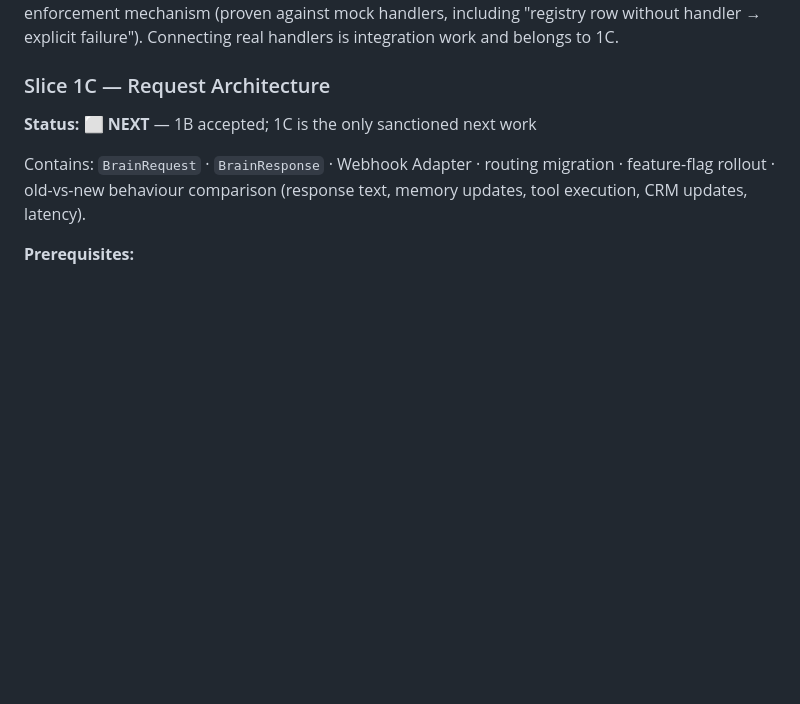
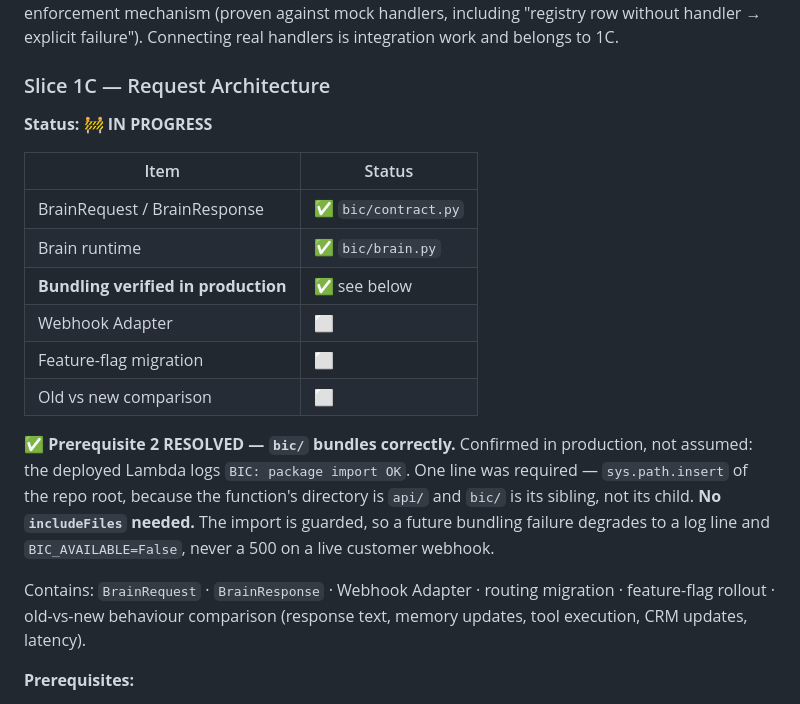
Before and after one commit to raviraj10590/asthra-digitech-frontend, a Markdown page: docs/PROGRESS.md, the part around the change. Rendered like a GitHub page; blank space fills up the shorter version.

Commit message:
docs(bic): 1C prerequisite 2 resolved — bic/ bundles in production
Verified rather than assumed: the deployed Lambda logs "BIC: package import OK".
Required exactly one line (sys.path.insert of the repo root, since the function
dir is api/ and bic/ is its sibling). No includeFiles needed — which is why it
was correct not to add it speculatively in 1B.

```diff
--- a/docs/PROGRESS.md
+++ b/docs/PROGRESS.md
@@ -115,7 +115,24 @@ means:
 integration work and belongs to 1C.
 
 ### Slice 1C — Request Architecture
-**Status: ⬜ NEXT** — 1B accepted; 1C is the only sanctioned next work
+**Status: 🚧 IN PROGRESS**
+
+| Item | Status |
+|---|---|
+| BrainRequest / BrainResponse | ✅ `bic/contract.py` |
+| Brain runtime | ✅ `bic/brain.py` |
+| **Bundling verified in production** | ✅ see below |
+| Webhook Adapter | ⬜ |
+| Feature-flag migration | ⬜ |
+| Old vs new comparison | ⬜ |
+
+**✅ Prerequisite 2 RESOLVED — `bic/` bundles correctly.**
+Confirmed in production, not assumed: the deployed Lambda logs
+`BIC: package import OK`. One line was required — `sys.path.insert` of the repo
+root, because the function's directory is `api/` and `bic/` is its sibling, not
+its child. **No `includeFiles` needed.** The import is guarded, so a future
+bundling failure degrades to a log line and `BIC_AVAILABLE=False`, never a 500
+on a live customer webhook.
 
 Contains: `BrainRequest` · `BrainResponse` · Webhook Adapter · routing
 migration · feature-flag rollout · old-vs-new behaviour comparison
```
